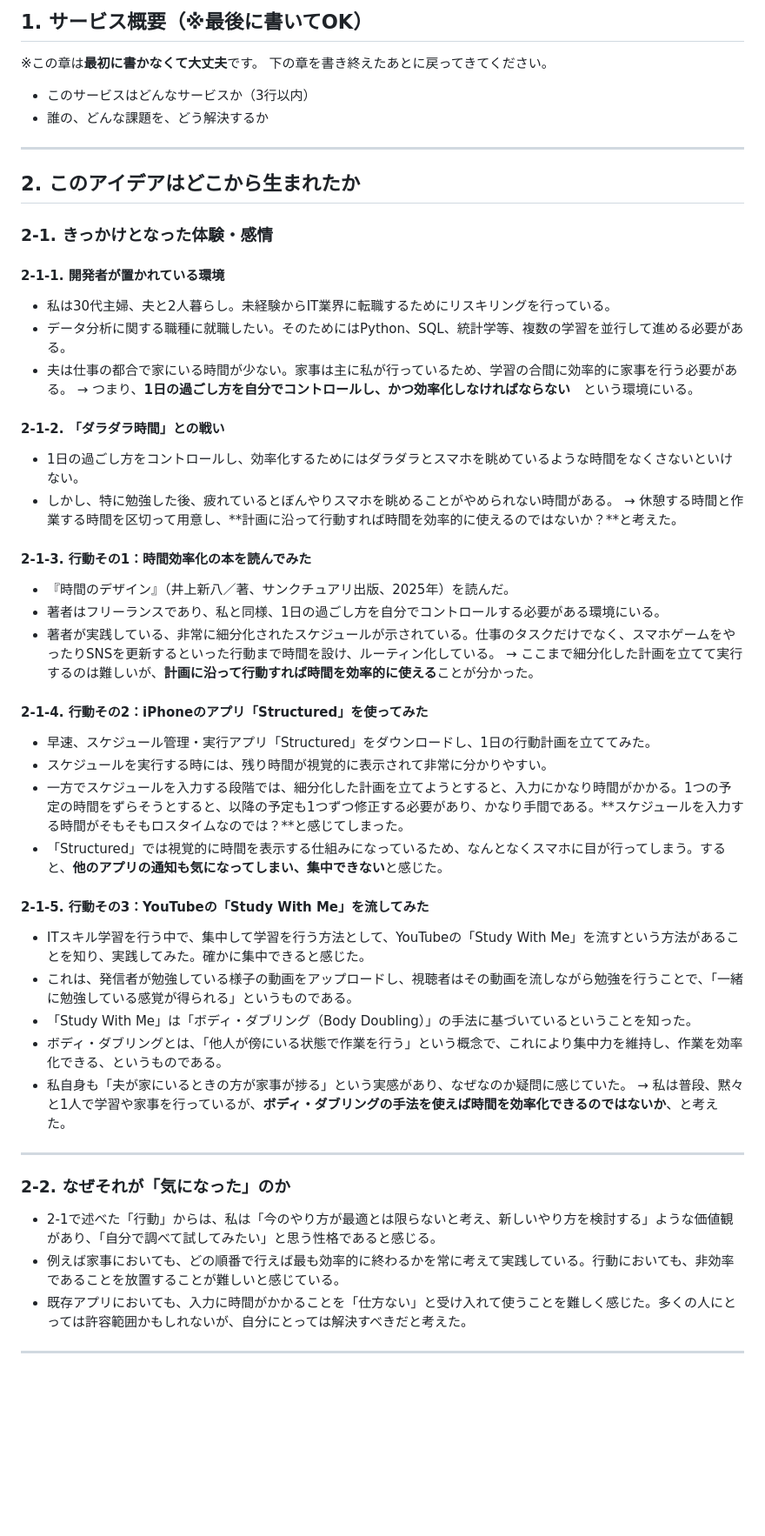
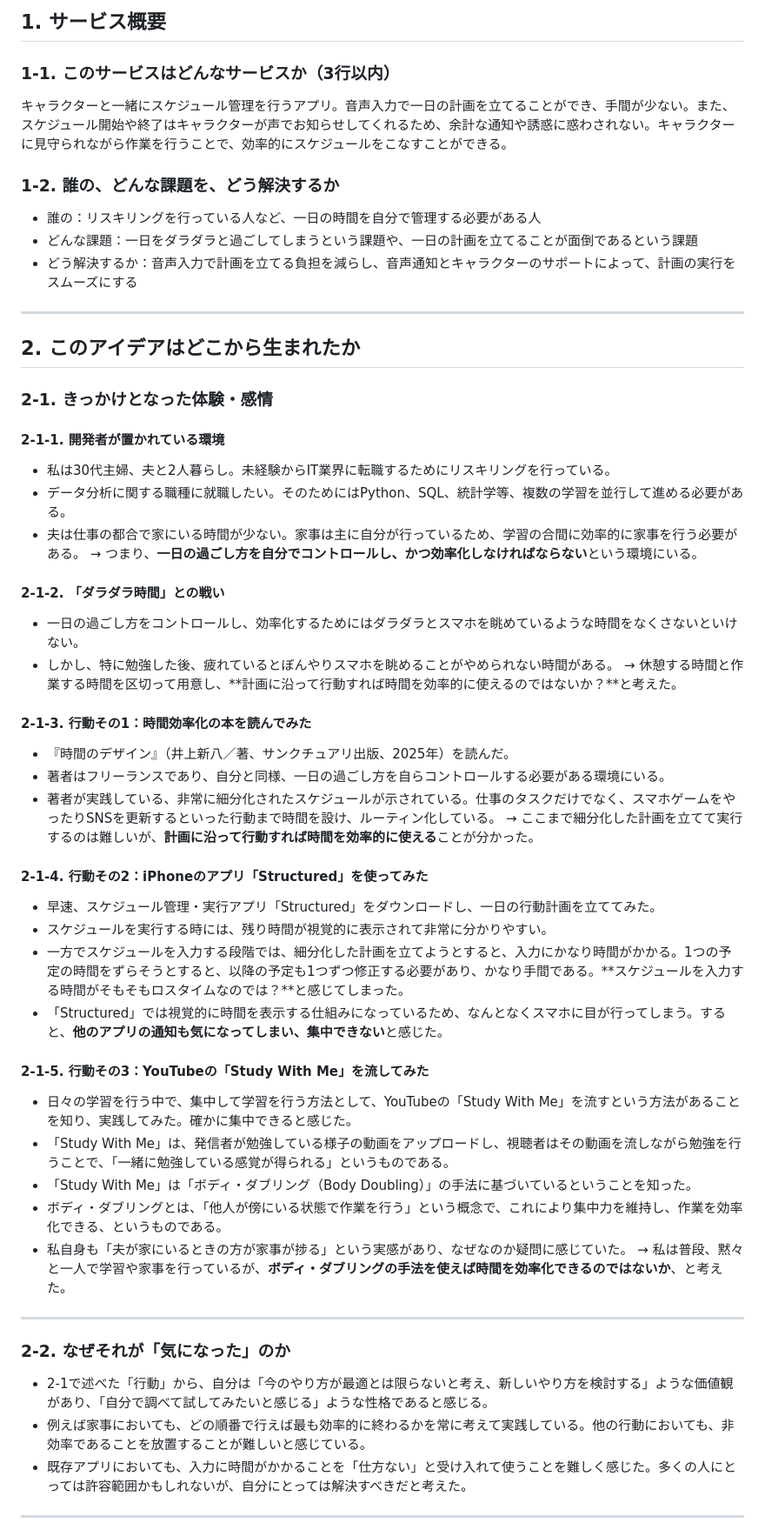
Before and after one commit to ae-ohagi2428/voice-schedule-app, a Markdown page: README.md, the part around one of its changes. Shown at 87% size. GitHub-like rendering; blank space fills up the shorter version.

```diff
--- a/README.md
+++ b/README.md
@@ -1,11 +1,10 @@
-## 1. サービス概要（※最後に書いてOK）
-
-※この章は**最初に書かなくて大丈夫**です。
-下の章を書き終えたあとに戻ってきてください。
-
-- このサービスはどんなサービスか（3行以内）
-- 誰の、どんな課題を、どう解決するか
-
+## 1. サービス概要
+### 1-1. このサービスはどんなサービスか（3行以内）
+キャラクターと一緒にスケジュール管理を行うアプリ。音声入力で一日の計画を立てることができ、手間が少ない。また、スケジュール開始や終了はキャラクターが声でお知らせしてくれるため、余計な通知や誘惑に惑わされない。キャラクターに見守られながら作業を行うことで、効率的にスケジュールをこなすことができる。
+### 1-2. 誰の、どんな課題を、どう解決するか
+- 誰の：リスキリングを行っている人など、一日の時間を自分で管理する必要がある人
+- どんな課題：一日をダラダラと過ごしてしまうという課題や、一日の計画を立てることが面倒であるという課題
+- どう解決するか：音声入力で計画を立てる負担を減らし、音声通知とキャラクターのサポートによって、計画の実行をスムーズにする
 ---
 
 ## 2. このアイデアはどこから生まれたか
@@ -13,35 +12,35 @@
 #### 2-1-1. 開発者が置かれている環境
 - 私は30代主婦、夫と2人暮らし。未経験からIT業界に転職するためにリスキリングを行っている。
 - データ分析に関する職種に就職したい。そのためにはPython、SQL、統計学等、複数の学習を並行して進める必要がある。
-- 夫は仕事の都合で家にいる時間が少ない。家事は主に私が行っているため、学習の合間に効率的に家事を行う必要がある。
-→ つまり、**1日の過ごし方を自分でコントロールし、かつ効率化しなければならない**　という環境にいる。
+- 夫は仕事の都合で家にいる時間が少ない。家事は主に自分が行っているため、学習の合間に効率的に家事を行う必要がある。
+→ つまり、**一日の過ごし方を自分でコントロールし、かつ効率化しなければならない**という環境にいる。
 #### 2-1-2. 「ダラダラ時間」との戦い
-- 1日の過ごし方をコントロールし、効率化するためにはダラダラとスマホを眺めているような時間をなくさないといけない。
+- 一日の過ごし方をコントロールし、効率化するためにはダラダラとスマホを眺めているような時間をなくさないといけない。
 - しかし、特に勉強した後、疲れているとぼんやりスマホを眺めることがやめられない時間がある。
 → 休憩する時間と作業する時間を区切って用意し、**計画に沿って行動すれば時間を効率的に使えるのではないか？**と考えた。
 #### 2-1-3. 行動その1：時間効率化の本を読んでみた
 - 『時間のデザイン』（井上新八／著、サンクチュアリ出版、2025年）を読んだ。
-- 著者はフリーランスであり、私と同様、1日の過ごし方を自分でコントロールする必要がある環境にいる。
+- 著者はフリーランスであり、自分と同様、一日の過ごし方を自らコントロールする必要がある環境にいる。
 - 著者が実践している、非常に細分化されたスケジュールが示されている。仕事のタスクだけでなく、スマホゲームをやったりSNSを更新するといった行動まで時間を設け、ルーティン化している。
 → ここまで細分化した計画を立てて実行するのは難しいが、**計画に沿って行動すれば時間を効率的に使える**ことが分かった。
 #### 2-1-4. 行動その2：iPhoneのアプリ「Structured」を使ってみた
-- 早速、スケジュール管理・実行アプリ「Structured」をダウンロードし、1日の行動計画を立ててみた。
+- 早速、スケジュール管理・実行アプリ「Structured」をダウンロードし、一日の行動計画を立ててみた。
 - スケジュールを実行する時には、残り時間が視覚的に表示されて非常に分かりやすい。
 - 一方でスケジュールを入力する段階では、細分化した計画を立てようとすると、入力にかなり時間がかかる。1つの予定の時間をずらそうとすると、以降の予定も1つずつ修正する必要があり、かなり手間である。**スケジュールを入力する時間がそもそもロスタイムなのでは？**と感じてしまった。
 - 「Structured」では視覚的に時間を表示する仕組みになっているため、なんとなくスマホに目が行ってしまう。すると、**他のアプリの通知も気になってしまい、集中できない**と感じた。
 #### 2-1-5. 行動その3：YouTubeの「Study With Me」を流してみた
-- ITスキル学習を行う中で、集中して学習を行う方法として、YouTubeの「Study With Me」を流すという方法があることを知り、実践してみた。確かに集中できると感じた。
-- これは、発信者が勉強している様子の動画をアップロードし、視聴者はその動画を流しながら勉強を行うことで、「一緒に勉強している感覚が得られる」というものである。
+- 日々の学習を行う中で、集中して学習を行う方法として、YouTubeの「Study With Me」を流すという方法があることを知り、実践してみた。確かに集中できると感じた。
+- 「Study With Me」は、発信者が勉強している様子の動画をアップロードし、視聴者はその動画を流しながら勉強を行うことで、「一緒に勉強している感覚が得られる」というものである。
 - 「Study With Me」は「ボディ・ダブリング（Body Doubling）」の手法に基づいているということを知った。
 - ボディ・ダブリングとは、「他人が傍にいる状態で作業を行う」という概念で、これにより集中力を維持し、作業を効率化できる、というものである。
 - 私自身も「夫が家にいるときの方が家事が捗る」という実感があり、なぜなのか疑問に感じていた。
-→ 私は普段、黙々と1人で学習や家事を行っているが、**ボディ・ダブリングの手法を使えば時間を効率化できるのではないか**、と考えた。
+→ 私は普段、黙々と一人で学習や家事を行っているが、**ボディ・ダブリングの手法を使えば時間を効率化できるのではないか**、と考えた。
 
 ---
 
 ### 2-2. なぜそれが「気になった」のか
-- 2-1で述べた「行動」からは、私は「今のやり方が最適とは限らないと考え、新しいやり方を検討する」ような価値観があり、「自分で調べて試してみたい」と思う性格であると感じる。
-- 例えば家事においても、どの順番で行えば最も効率的に終わるかを常に考えて実践している。行動においても、非効率であることを放置することが難しいと感じている。
+- 2-1で述べた「行動」から、自分は「今のやり方が最適とは限らないと考え、新しいやり方を検討する」ような価値観があり、「自分で調べて試してみたいと感じる」ような性格であると感じる。
+- 例えば家事においても、どの順番で行えば最も効率的に終わるかを常に考えて実践している。他の行動においても、非効率であることを放置することが難しいと感じている。
 - 既存アプリにおいても、入力に時間がかかることを「仕方ない」と受け入れて使うことを難しく感じた。多くの人にとっては許容範囲かもしれないが、自分にとっては解決すべきだと考えた。
 
 ---
```
Also changed, not shown: other parts of README.md (+18 -18 lines).
